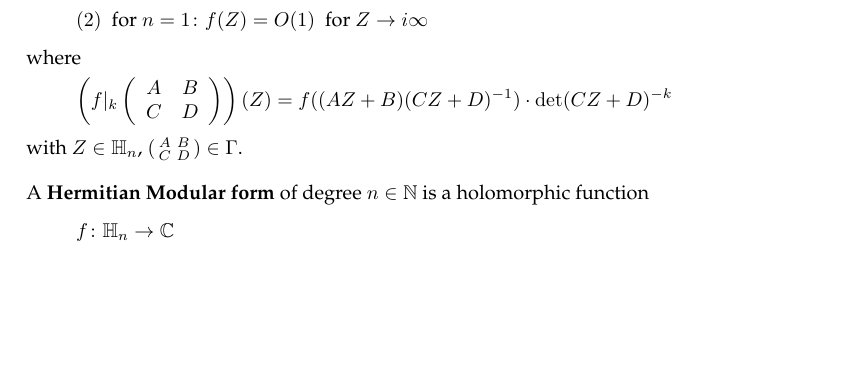
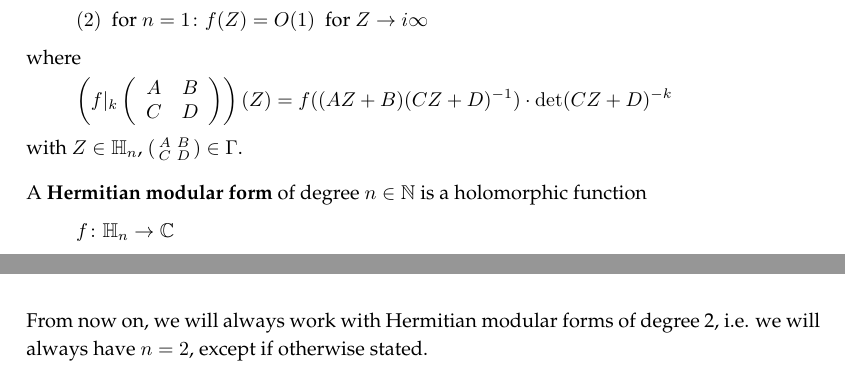
Before and after one commit to albertz/diplom-thesis-math, a LaTeX document (index.tex, which reads background.tex): part of page 4 of 9 before the commit and two parts of pages 4 and 5 of 9 after it, the two joined at a grey line, cut so that both start at the same text, the shorter picture padded with empty space. Compiled offline with pdfLaTeX.

Commit message:
comments

```diff
--- a/background.tex
+++ b/background.tex
@@ -47,7 +47,7 @@ with $Z \in \HalfPlane_n$, $\SmallMatrix{A}{B}{C}{D} \in \Gamma$.
 % Def 1.8 bei Dern
 % Bei Dern: j((A B C D),Z) = det(CZ + D)
 % Multiplikatorsystem -> multiplier
-A \defword{Hermitian Modular form} of degree $n\in\N$
+A \defword{Hermitian modular form} of degree $n\in\N$
 is a holomorphic function
 \[ f \colon \HalfPlane_n \rightarrow \C \]
 with weight $k\in \Z$ for some $\Gamma \subseteq \Sp_n(\curlO)$, $\curlO \subseteq \Q(\sqrt{-\Delta})$, $\Delta \in \N$, $\nu \colon \Gamma \rightarrow \C^\times$ is an abel character of $\Sp_n(\curlO)$, with
@@ -66,3 +66,5 @@ Note that if $\Delta$ is fundamental, we have
 \curlO = &\ \Z +  \Z \frac{-\Delta+\sqrt{-\Delta}}{2} , \\
 \curlO^\# = & \ \Z \frac{i}{\sqrt{-\Delta}} + \Z \frac{1 + \sqrt{-\Delta}}{2} .
 \end{align*}
+
+From now on, we will always work with Hermitian modular forms of degree 2, i.e. we will always have $n=2$, except if otherwise stated.
```
Also changed, not shown: theory.tex (+5 -0 lines).
